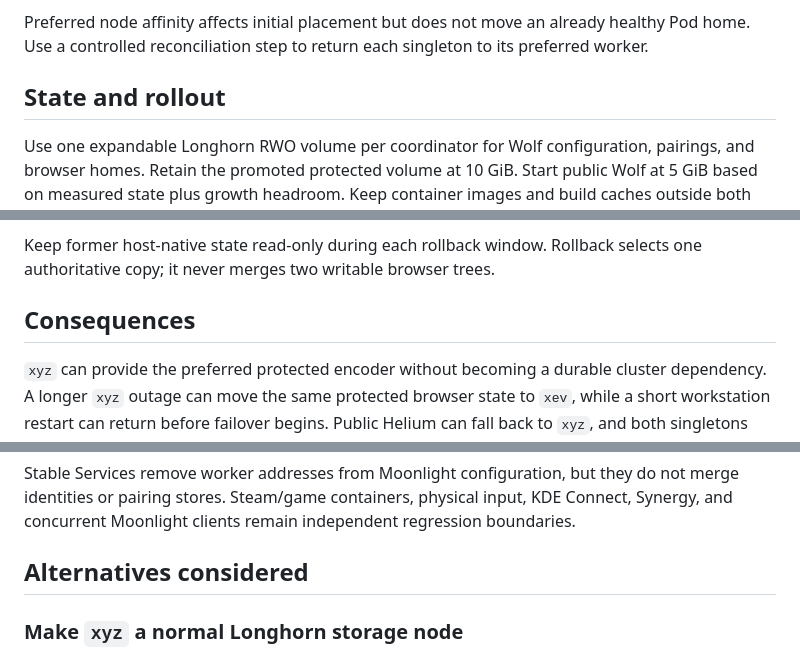
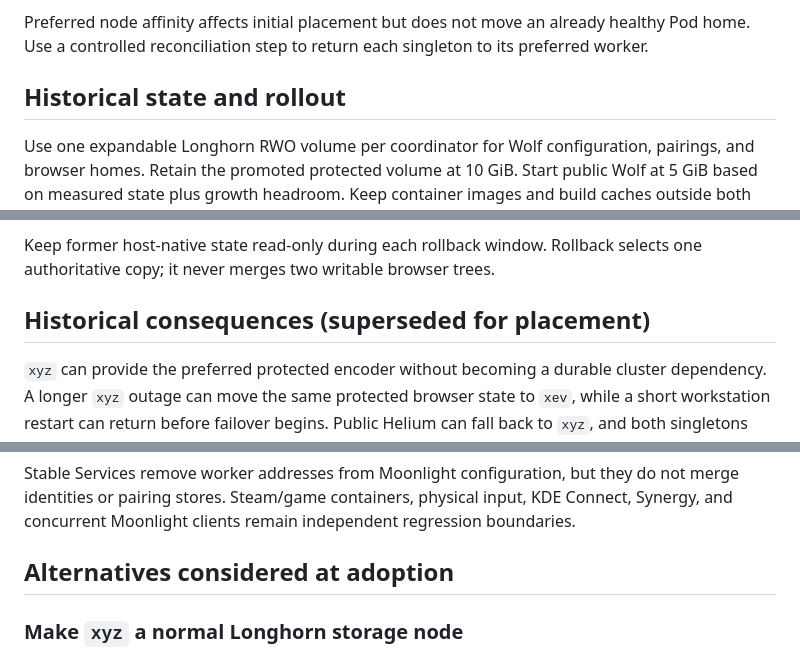
Before and after one commit to alcxyz/nix-config, a Markdown page: docs/adr/0057-kubernetes-managed-protected-browser-mobility.md, 3 parts joined by grey strips. Rendered like a GitHub page.

```diff
--- a/docs/adr/0057-kubernetes-managed-protected-browser-mobility.md
+++ b/docs/adr/0057-kubernetes-managed-protected-browser-mobility.md
@@ -122,7 +136,7 @@ Preferred node affinity affects initial placement but does not move an already
 healthy Pod home. Use a controlled reconciliation step to return each singleton
 to its preferred worker.
 
-## State and rollout
+## Historical state and rollout
 
 Use one expandable Longhorn RWO volume per coordinator for Wolf configuration,
 pairings, and browser homes. Retain the promoted protected volume at 10 GiB.
@@ -158,7 +172,7 @@ Continue in six follow-up gates:
 Keep former host-native state read-only during each rollback window. Rollback
 selects one authoritative copy; it never merges two writable browser trees.
 
-## Consequences
+## Historical consequences (superseded for placement)
 
 `xyz` can provide the preferred protected encoder without becoming a durable
 cluster dependency. A longer `xyz` outage can move the same protected browser
@@ -181,7 +195,7 @@ do not merge identities or pairing stores. Steam/game containers, physical
 input, KDE Connect, Synergy, and concurrent Moonlight clients remain independent
 regression boundaries.
 
-## Alternatives considered
+## Alternatives considered at adoption
 
 ### Make `xyz` a normal Longhorn storage node
 
```
Also changed, not shown: other parts of docs/adr/0057-kubernetes-managed-protected-browser-mobility.md (+19 -5 lines), docs/adr/README.md (+1 -1 lines).
